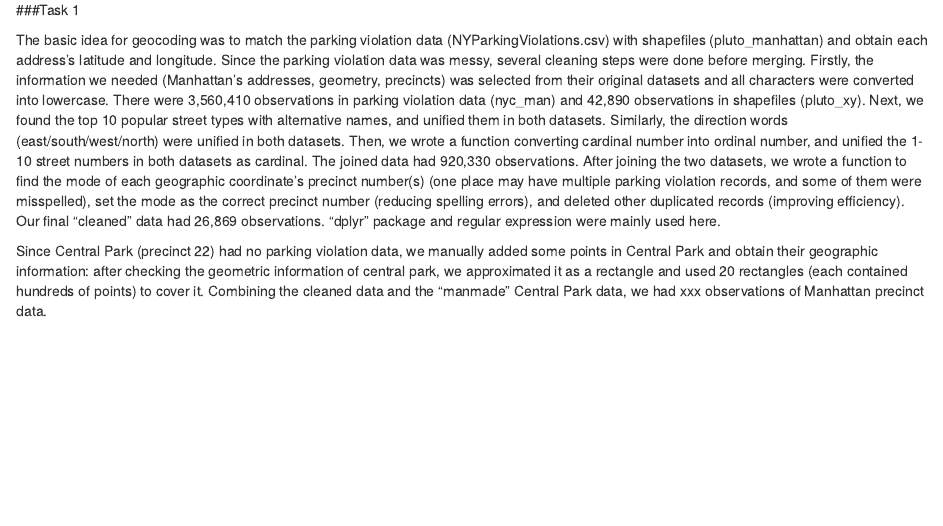
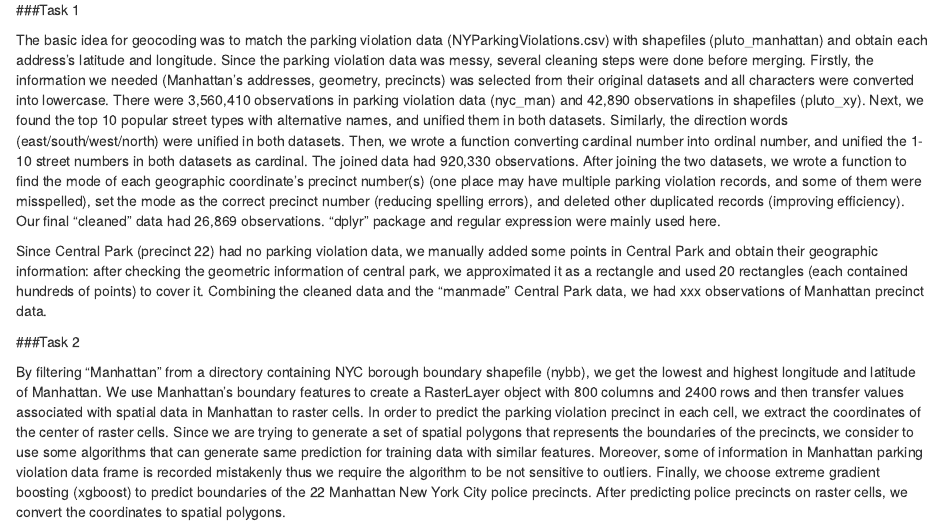
Before and after one commit to kimmyjin/Modeling-Manhattan-Precincts, an R Markdown document (hw6.Rmd): the page in a window 1100 px wide, from 70 px down. Rendered offline with R 4.5, knitr and Pandoc, with nearby package versions.

Commit message:
Write Up2

```diff
--- a/hw6.Rmd
+++ b/hw6.Rmd
@@ -8,3 +8,7 @@ output: html_notebook
 The basic idea for geocoding was to match the parking violation data (NYParkingViolations.csv) with shapefiles (pluto_manhattan) and obtain each address’s latitude and longitude. Since the  parking violation data was messy, several cleaning steps were done before merging. Firstly, the information we needed (Manhattan’s addresses, geometry, precincts) was selected from their original datasets and all characters were converted into lowercase. There were 3,560,410 observations in parking violation data (nyc_man) and 42,890 observations in shapefiles (pluto_xy). Next, we found the top 10 popular street types with alternative names, and unified them in both datasets. Similarly, the direction words (east/south/west/north) were unified in both datasets. Then, we wrote a function converting cardinal number into ordinal number, and unified the 1-10 street numbers in both datasets as cardinal. The joined data had 920,330 observations. After joining the two datasets, we wrote a function to find the mode of each geographic coordinate’s precinct number(s) (one place may have multiple parking violation records, and some of them were misspelled), set the mode as the correct precinct number (reducing spelling errors), and deleted other duplicated records (improving efficiency). Our final “cleaned” data had 26,869 observations. “dplyr” package and regular expression were mainly used here.
 
 Since Central Park (precinct 22) had no parking violation data, we manually added some points in Central Park and obtain their geographic information: after checking the geometric information of central park, we approximated it as a rectangle and used 20 rectangles (each contained hundreds of points) to cover it. Combining the cleaned data and the “manmade” Central Park data, we had xxx observations of Manhattan precinct data.
+
+###Task 2
+
+By filtering “Manhattan” from a directory containing NYC borough boundary shapefile (nybb), we get the lowest and highest longitude and latitude of Manhattan. We use Manhattan’s boundary features to create a RasterLayer object with 800 columns and 2400 rows and then transfer values associated with spatial data in Manhattan to raster cells. In order to predict the parking violation precinct in each cell, we extract the coordinates of the center of raster cells. Since we are trying to generate a set of spatial polygons that represents the boundaries of the precincts, we consider to use some algorithms that can generate same prediction for training data with similar features. Moreover, some of information in Manhattan parking violation data frame is recorded mistakenly thus we require the algorithm to be not sensitive to outliers. Finally, we choose extreme gradient boosting (xgboost) to predict boundaries of the 22 Manhattan New York City police precincts. After predicting police precincts on raster cells, we convert the coordinates to spatial polygons.
```
Also changed, not shown: hw6.nb.html (added).
